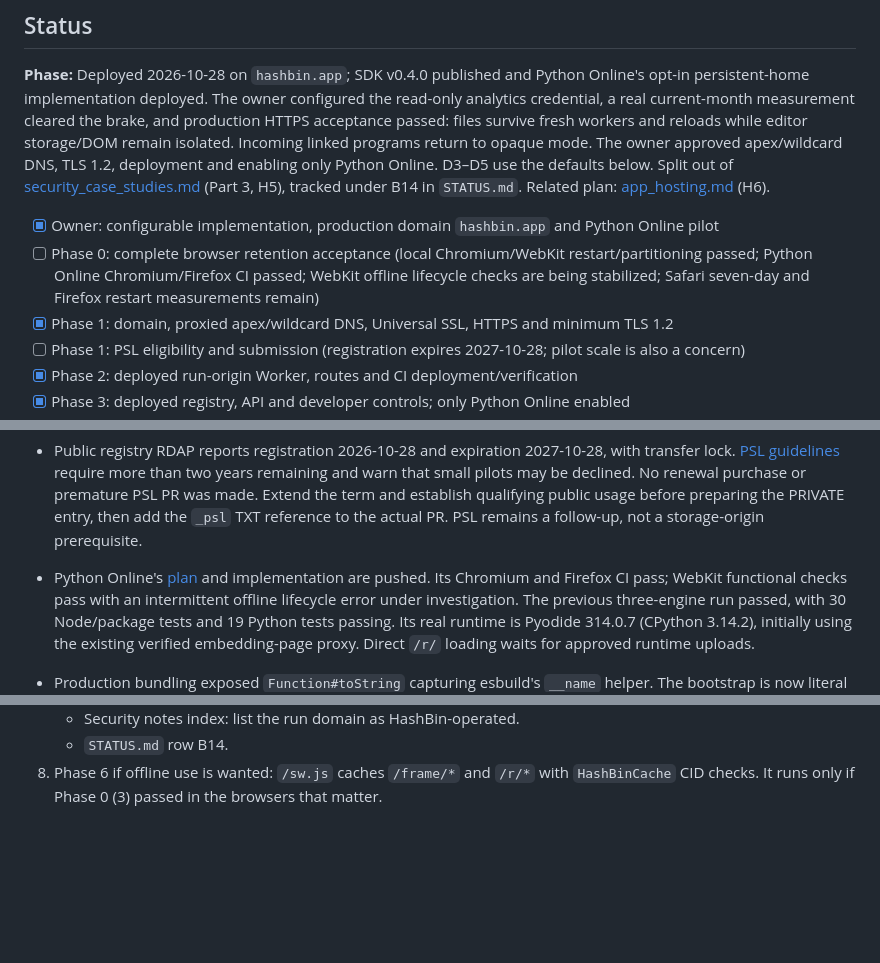
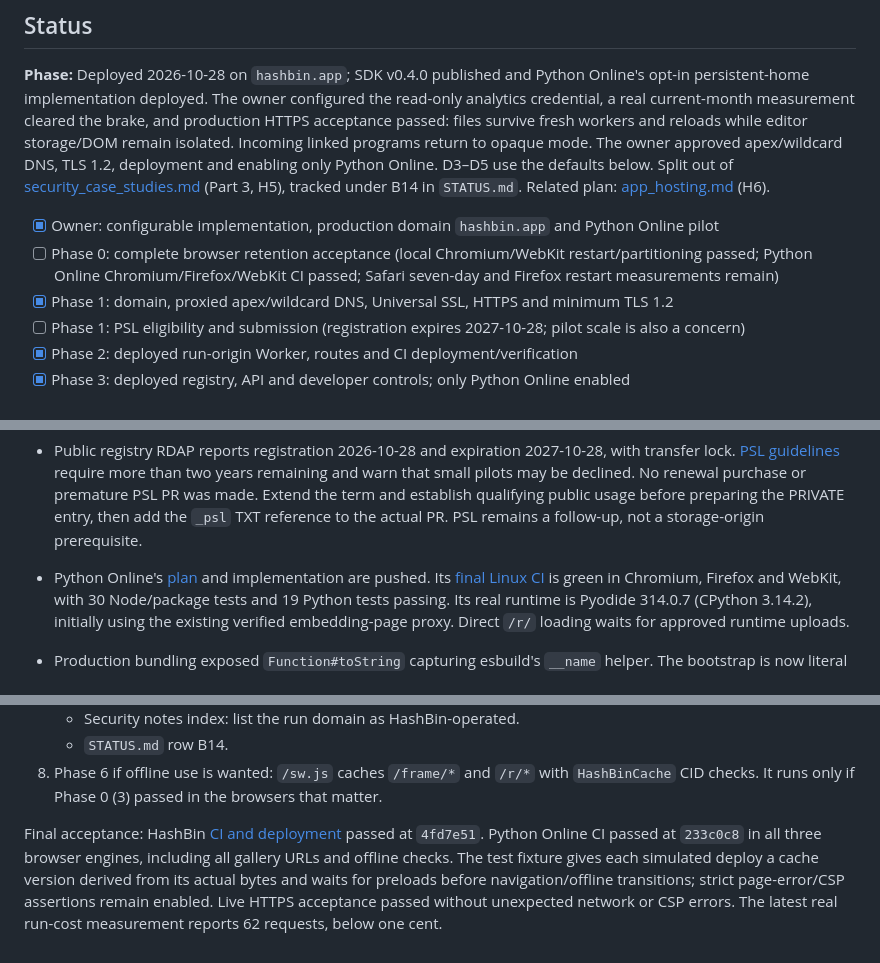
Before and after one commit to curtcox/hashbin.org, a Markdown page: todo/hosted_run_origin.md, 3 parts joined by grey strips. GitHub-like rendering; blank space fills up the shorter version.

Commit message:
B14: record green production and three-browser pilot acceptance

```diff
--- a/todo/hosted_run_origin.md
+++ b/todo/hosted_run_origin.md
@@ -11,7 +11,7 @@ tracked under B14 in `STATUS.md`. Related plan: [app_hosting.md](app_hosting.md)
 
 - [x] Owner: configurable implementation, production domain `hashbin.app` and Python Online pilot
 - [ ] Phase 0: complete browser retention acceptance (local Chromium/WebKit restart/partitioning passed;
-      Python Online Chromium/Firefox CI passed; WebKit offline lifecycle checks are being stabilized; Safari seven-day and Firefox restart measurements remain)
+      Python Online Chromium/Firefox/WebKit CI passed; Safari seven-day and Firefox restart measurements remain)
 - [x] Phase 1: domain, proxied apex/wildcard DNS, Universal SSL, HTTPS and minimum TLS 1.2
 - [ ] Phase 1: PSL eligibility and submission (registration expires 2027-10-28; pilot scale is also a concern)
 - [x] Phase 2: deployed run-origin Worker, routes and CI deployment/verification
@@ -115,8 +115,8 @@ runtime pinning/renewal and the remaining Python Online acceptance checklist.
   Extend the term and establish qualifying public usage before preparing the PRIVATE entry, then add the
   `_psl` TXT reference to the actual PR. PSL remains a follow-up, not a storage-origin prerequisite.
 - Python Online's [plan](https://github.com/curtcox/PythonOnline/blob/main/todo/hosted_run_origin.md)
-  and implementation are pushed. Its Chromium and Firefox CI pass; WebKit functional checks pass with an intermittent offline
-  lifecycle error under investigation. The previous three-engine run passed, with
+  and implementation are pushed. Its [final Linux CI](https://github.com/curtcox/PythonOnline/actions/runs/40779949350) is green
+  in Chromium, Firefox and WebKit, with
   30 Node/package tests and 19 Python tests passing. Its real runtime is Pyodide 314.0.7 (CPython 3.14.2), initially using
   the existing verified embedding-page proxy. Direct `/r/` loading waits for approved runtime uploads.
 
@@ -440,3 +440,10 @@ Firefox acceptance remain rollout gates; the local implementation and two-engine
    - `STATUS.md` row B14.
 8. Phase 6 if offline use is wanted: `/sw.js` caches `/frame/*` and `/r/*` with `HashBinCache` CID checks.
    It runs only if Phase 0 (3) passed in the browsers that matter.
+
+Final acceptance: HashBin [CI and deployment](https://github.com/curtcox/hashbin.org/actions/runs/40778712524)
+passed at `4fd7e51`. Python Online CI passed at `233c0c8` in all three browser engines, including
+all gallery URLs and offline checks. The test fixture gives each simulated deploy a cache version
+derived from its actual bytes and waits for preloads before navigation/offline transitions; strict
+page-error/CSP assertions remain enabled. Live HTTPS acceptance passed without unexpected network
+or CSP errors. The latest real run-cost measurement reports 62 requests, below one cent.
```
Also changed, not shown: STATUS.md (+2 -2 lines), docs/hosted-run-origin.md (+8 -2 lines).
